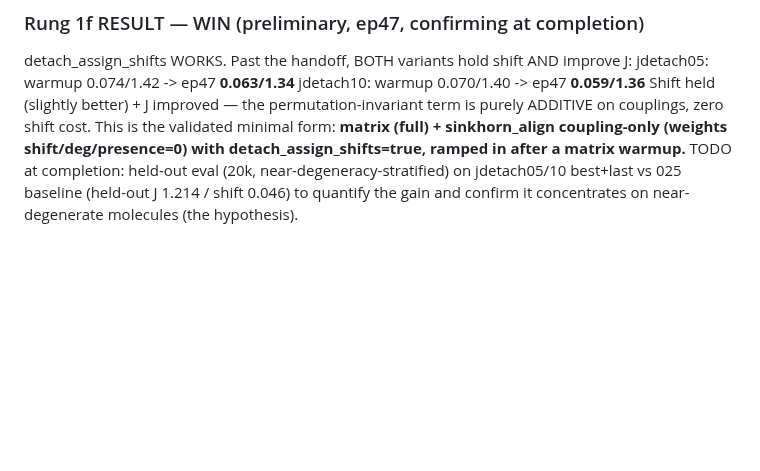
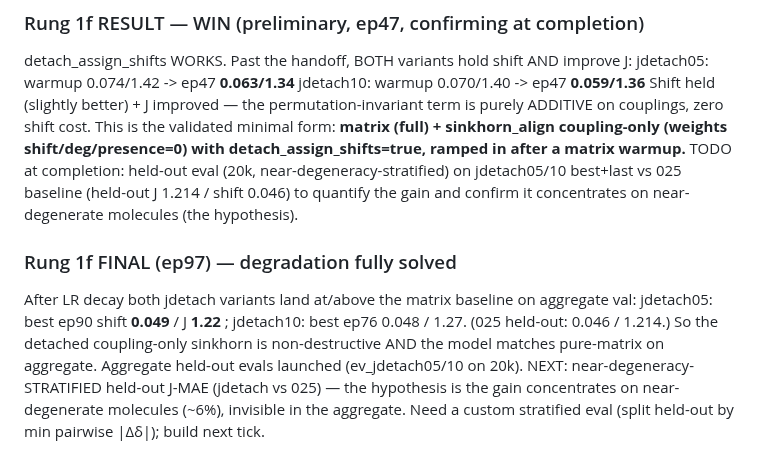
Before and after one commit to labounad/spinhance, a Markdown page: model/V3_CHRONICLE.md, the part around the change. Rendered like a GitHub page; blank space fills up the shorter version.

Commit message:
v3 chronicle: Rung 1f final - degradation solved, parity aggregate; stratified eval next

```diff
--- a/model/V3_CHRONICLE.md
+++ b/model/V3_CHRONICLE.md
@@ -172,3 +172,12 @@ on couplings, zero shift cost. This is the validated minimal form:
 TODO at completion: held-out eval (20k, near-degeneracy-stratified) on jdetach05/10 best+last
 vs 025 baseline (held-out J 1.214 / shift 0.046) to quantify the gain and confirm it
 concentrates on near-degenerate molecules (the hypothesis).
+
+### Rung 1f FINAL (ep97) — degradation fully solved
+After LR decay both jdetach variants land at/above the matrix baseline on aggregate val:
+  jdetach05: best ep90 shift **0.049** / J **1.22** ; jdetach10: best ep76 0.048 / 1.27.
+(025 held-out: 0.046 / 1.214.) So the detached coupling-only sinkhorn is non-destructive AND
+the model matches pure-matrix on aggregate. Aggregate held-out evals launched (ev_jdetach05/10
+on 20k). NEXT: near-degeneracy-STRATIFIED held-out J-MAE (jdetach vs 025) — the hypothesis is
+the gain concentrates on near-degenerate molecules (~6%), invisible in the aggregate. Need a
+custom stratified eval (split held-out by min pairwise |Δδ|); build next tick.
```
